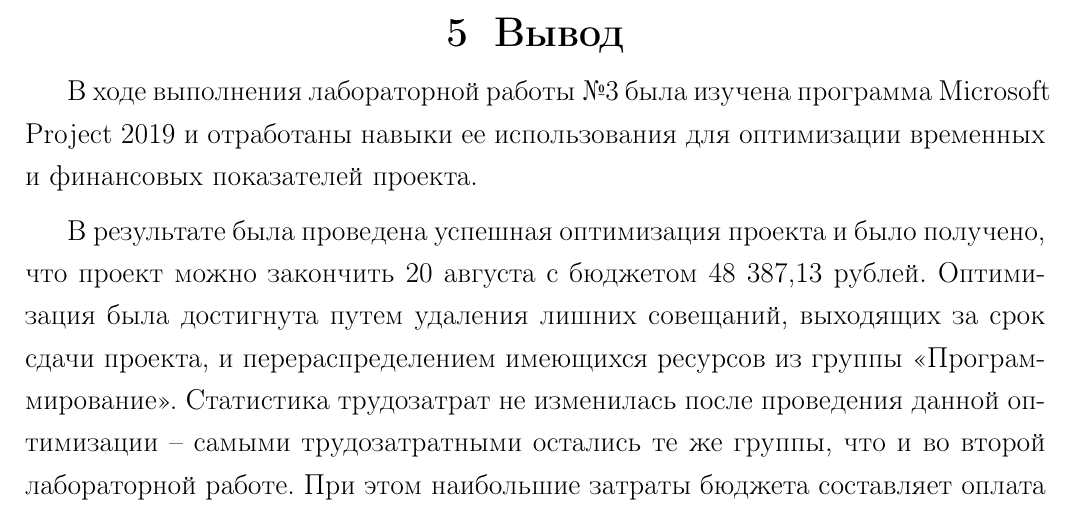
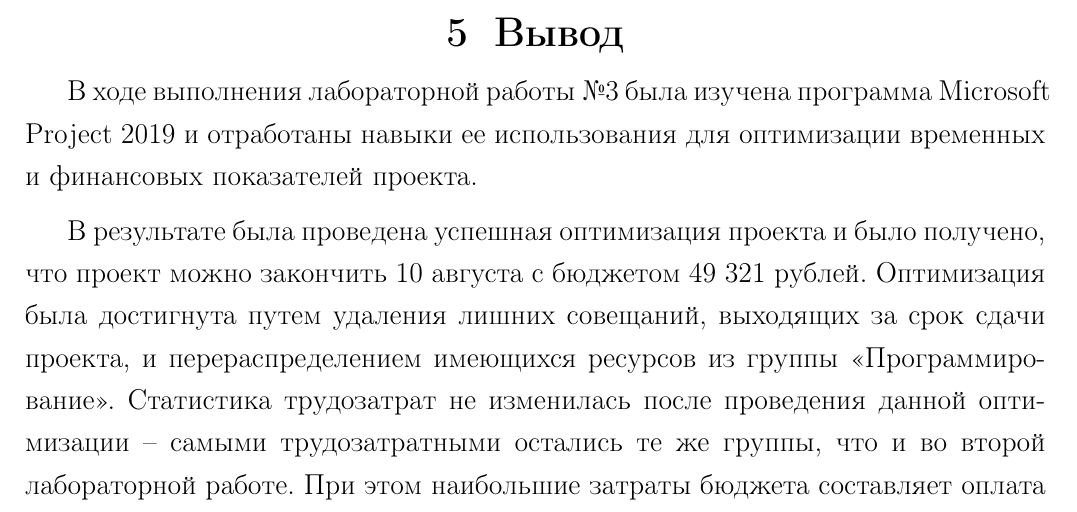
Before and after one commit to bmstu-ics7/economics-of-software-engineering, a LaTeX document (lab_03/report/main.tex, which reads lab_03/report/content.tex): part of page 8 of 9, cut so that both start at the same text. Compiled offline with pdfLaTeX.

Commit message:
:pencil: update conclusion

```diff
--- a/lab_03/report/content.tex
+++ b/lab_03/report/content.tex
@@ -116,4 +116,4 @@
 
 В ходе выполнения лабораторной работы №3 была изучена программа Microsoft Project 2019 и отработаны навыки ее использования для оптимизации временных и финансовых показателей проекта.
 
-В результате была проведена успешная оптимизация проекта и было получено, что проект можно закончить 20 августа с бюджетом 48 387,13 рублей. Оптимизация была достигнута путем удаления лишних совещаний, выходящих за срок сдачи проекта, и перераспределением имеющихся ресурсов из группы «Программирование». Статистика трудозатрат не изменилась после проведения данной оптимизации – самыми трудозатратными остались те же группы, что и во второй лабораторной работе. При этом наибольшие затраты бюджета составляет оплата работы программистов -- на них затрачено 50\% имеющегося бюджета.
+В результате была проведена успешная оптимизация проекта и было получено, что проект можно закончить 10 августа с бюджетом 49 321 рублей. Оптимизация была достигнута путем удаления лишних совещаний, выходящих за срок сдачи проекта, и перераспределением имеющихся ресурсов из группы <<Программирование>>. Статистика трудозатрат не изменилась после проведения данной оптимизации – самыми трудозатратными остались те же группы, что и во второй лабораторной работе. При этом наибольшие затраты бюджета составляет оплата работы программистов -- на них затрачено 50\% имеющегося бюджета.
```
Also changed, not shown: lab_03/report/main.pdf, lab_03/report/content.tex (2 more changed lines).
